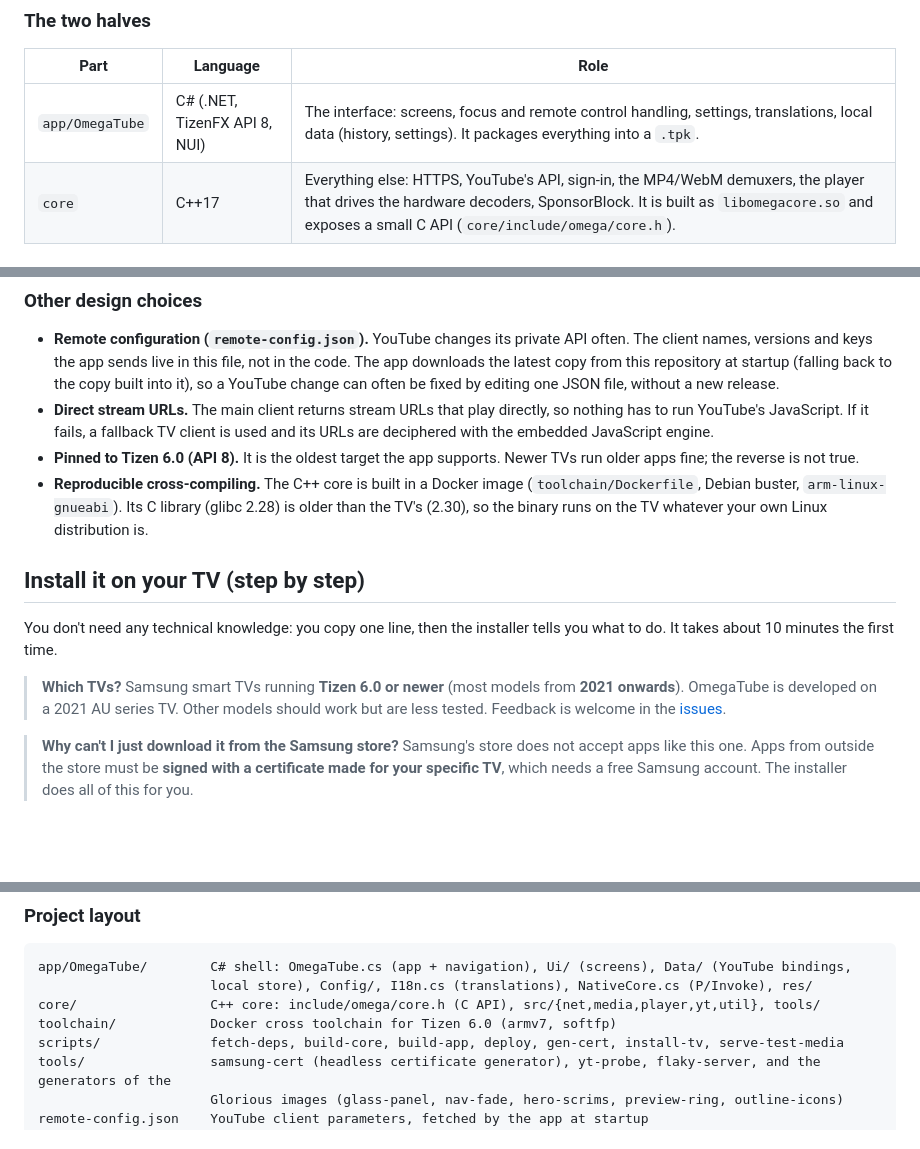
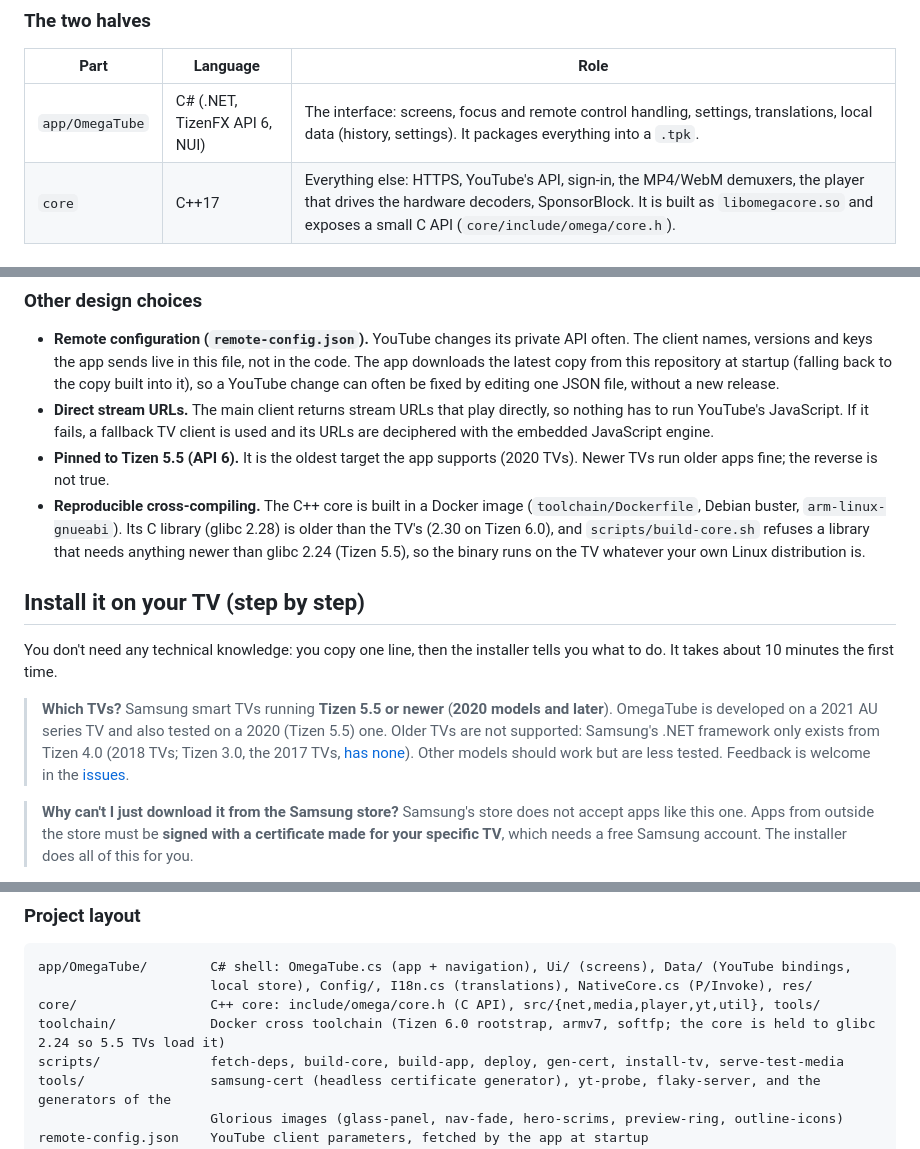
Before and after one commit to IIyn/omegatube, a Markdown page: README.md, 3 parts joined by grey strips. Rendered like a GitHub page; blank space fills up the shorter version.

Commit message:
docs: say Tizen 5.5 (2020 TVs) is the oldest supported version, not 6.0
README and CONTRIBUTING pinned the TizenFX API to 8 and called Tizen 6.0 the
minimum. The app targets TizenFX 6.0 (API 6) and is tested on a Tizen 5.5 TV.
Older TVs are listed as unsupported: Samsung's .NET framework only exists
from Tizen 4.0. The toolchain notes now mention the glibc 2.24 limit that
build-core.sh enforces for 5.5.

Co-Authored-By: Claude Sonnet 5.5 <noreply@anthropic.com>

```diff
--- a/README.md
+++ b/README.md
@@ -77,7 +77,7 @@ OmegaTube is a ground-up rewrite. It does not use YouTube's web app or the brows
 
 | Part | Language | Role |
 | --- | --- | --- |
-| `app/OmegaTube` | C# (.NET, TizenFX API 8, NUI) | The interface: screens, focus and remote control handling, settings, translations, local data (history, settings). It packages everything into a `.tpk`. |
+| `app/OmegaTube` | C# (.NET, TizenFX API 6, NUI) | The interface: screens, focus and remote control handling, settings, translations, local data (history, settings). It packages everything into a `.tpk`. |
 | `core` | C++17 | Everything else: HTTPS, YouTube's API, sign-in, the MP4/WebM demuxers, the player that drives the hardware decoders, SponsorBlock. It is built as `libomegacore.so` and exposes a small C API (`core/include/omega/core.h`). |
 
 ### Why this split?
@@ -100,14 +100,14 @@ OmegaTube is a ground-up rewrite. It does not use YouTube's web app or the brows
 
 - **Remote configuration (`remote-config.json`).** YouTube changes its private API often. The client names, versions and keys the app sends live in this file, not in the code. The app downloads the latest copy from this repository at startup (falling back to the copy built into it), so a YouTube change can often be fixed by editing one JSON file, without a new release.
 - **Direct stream URLs.** The main client returns stream URLs that play directly, so nothing has to run YouTube's JavaScript. If it fails, a fallback TV client is used and its URLs are deciphered with the embedded JavaScript engine.
-- **Pinned to Tizen 6.0 (API 8).** It is the oldest target the app supports. Newer TVs run older apps fine; the reverse is not true.
-- **Reproducible cross-compiling.** The C++ core is built in a Docker image (`toolchain/Dockerfile`, Debian buster, `arm-linux-gnueabi`). Its C library (glibc 2.28) is older than the TV's (2.30), so the binary runs on the TV whatever your own Linux distribution is.
+- **Pinned to Tizen 5.5 (API 6).** It is the oldest target the app supports (2020 TVs). Newer TVs run older apps fine; the reverse is not true.
+- **Reproducible cross-compiling.** The C++ core is built in a Docker image (`toolchain/Dockerfile`, Debian buster, `arm-linux-gnueabi`). Its C library (glibc 2.28) is older than the TV's (2.30 on Tizen 6.0), and `scripts/build-core.sh` refuses a library that needs anything newer than glibc 2.24 (Tizen 5.5), so the binary runs on the TV whatever your own Linux distribution is.
 
 ## Install it on your TV (step by step)
 
 You don't need any technical knowledge: you copy one line, then the installer tells you what to do. It takes about 10 minutes the first time.
 
-> **Which TVs?** Samsung smart TVs running **Tizen 6.0 or newer** (most models from **2021 onwards**). OmegaTube is developed on a 2021 AU series TV. Other models should work but are less tested. Feedback is welcome in the [issues](https://github.com/IIyn/omegatube/issues).
+> **Which TVs?** Samsung smart TVs running **Tizen 5.5 or newer** (**2020 models and later**). OmegaTube is developed on a 2021 AU series TV and also tested on a 2020 (Tizen 5.5) one. Older TVs are not supported: Samsung's .NET framework only exists from Tizen 4.0 (2018 TVs; Tizen 3.0, the 2017 TVs, [has none](https://developer.samsung.com/smarttv/develop/specifications/general-specifications.html)). Other models should work but are less tested. Feedback is welcome in the [issues](https://github.com/IIyn/omegatube/issues).
 
 > **Why can't I just download it from the Samsung store?** Samsung's store does not accept apps like this one. Apps from outside the store must be **signed with a certificate made for your specific TV**, which needs a free Samsung account. The installer does all of this for you.
 
@@ -280,7 +280,7 @@ The full list of commands is at the top of `core/tools/ytcheck.cpp`. `tools/yt-p
 app/OmegaTube/        C# shell: OmegaTube.cs (app + navigation), Ui/ (screens), Data/ (YouTube bindings,
                       local store), Config/, I18n.cs (translations), NativeCore.cs (P/Invoke), res/
 core/                 C++ core: include/omega/core.h (C API), src/{net,media,player,yt,util}, tools/
-toolchain/            Docker cross toolchain for Tizen 6.0 (armv7, softfp)
+toolchain/            Docker cross toolchain (Tizen 6.0 rootstrap, armv7, softfp; the core is held to glibc 2.24 so 5.5 TVs load it)
 scripts/              fetch-deps, build-core, build-app, deploy, gen-cert, install-tv, serve-test-media
 tools/                samsung-cert (headless certificate generator), yt-probe, flaky-server, and the generators of the
                       Glorious images (glass-panel, nav-fade, hero-scrims, preview-ring, outline-icons)
```
Also changed, not shown: CONTRIBUTING.md (+1 -1 lines).
